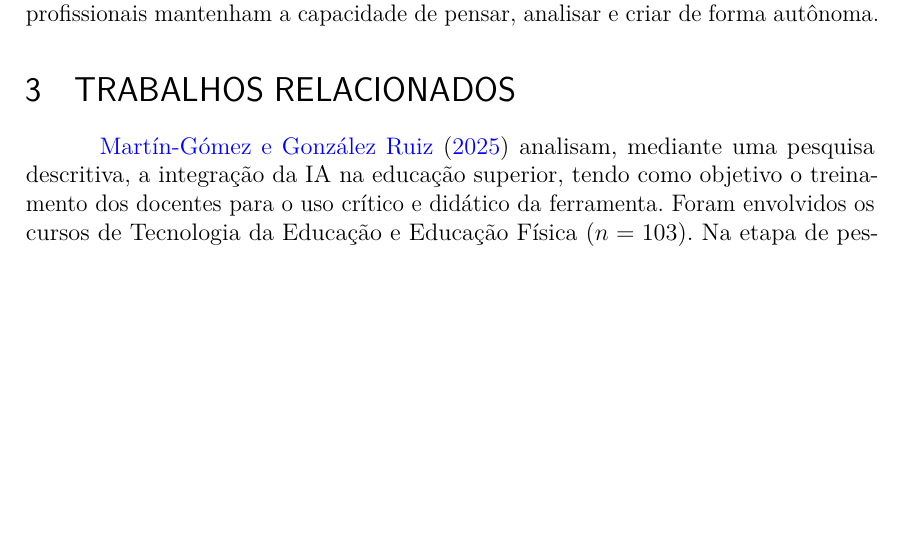
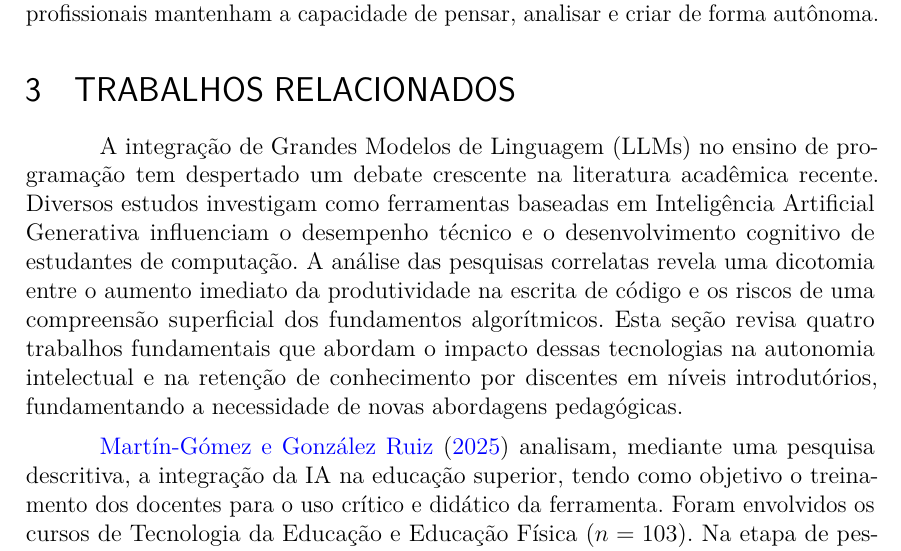
Before and after one commit to gbr-ufs/mtpc, a LaTeX thesis (src/main.tex): part of page 12 of 17, cut so that both start at the same text, the shorter picture padded with empty space. Compiled offline with pdfLaTeX.

Commit message:
Adicionei o parágrafo de introdução aos Trabalhos Relacionados

```diff
--- a/src/main.tex
+++ b/src/main.tex
@@ -213,6 +213,8 @@ Em suma, a literatura atual indica que, embora os LLMs possuam potencial como tu
 
 \section{Trabalhos Relacionados}
 
+A integração de Grandes Modelos de Linguagem (LLMs) no ensino de programação tem despertado um debate crescente na literatura acadêmica recente. Diversos estudos investigam como ferramentas baseadas em Inteligência Artificial Generativa influenciam o desempenho técnico e o desenvolvimento cognitivo de estudantes de computação. A análise das pesquisas correlatas revela uma dicotomia entre o aumento imediato da produtividade na escrita de código e os riscos de uma compreensão superficial dos fundamentos algorítmicos. Esta seção revisa quatro trabalhos fundamentais que abordam o impacto dessas tecnologias na autonomia intelectual e na retenção de conhecimento por discentes em níveis introdutórios, fundamentando a necessidade de novas abordagens pedagógicas.
+
 \textcite{martin-gomezAIHigherEducation2025} analisam, mediante uma pesquisa descritiva, a integração da IA na educação superior, tendo como objetivo o treinamento dos docentes para o uso crítico e didático da ferramenta. Foram envolvidos os cursos de Tecnologia da Educação e Educação Física (\(n = 103\)). Na etapa de pesquisa popular, 88\% dos estudantes envolvidos afirmaram que a inteligência artificial deveria ser didáticamente implementada no ensino superior. Todavia, o trabalho envolveu estudantes de fora dos cursos principais de tecnologia, \textit{viz.} Engenharia De Computação, Ciência De Computação e Sistemas de Informação. A pesquisa foi realizada em uma universidade da Espanha, portanto, é possível que suas conclusões não se apliquem num contexto nacional.
 
 \postextual
```
